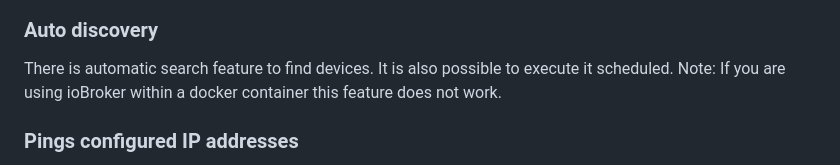
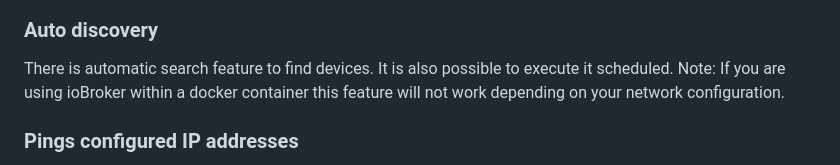
Before and after one commit to Jey-Cee/ioBroker.net-tools, a Markdown page: README.md, the part around the change. Rendered like a GitHub page.

Commit message:
update auto discovery description

```diff
--- a/README.md
+++ b/README.md
@@ -23,7 +23,7 @@ Remark: This feature is limited to the subnet of the ioBroker host.
 ### Auto discovery
 
 There is automatic search feature to find devices. It is also possible to execute it scheduled.
-Note: If you are using ioBroker within a docker container this feature does not work.
+Note: If you are using ioBroker within a docker container this feature will not work depending on your network configuration.
 
 ### Pings configured IP addresses
 
```
